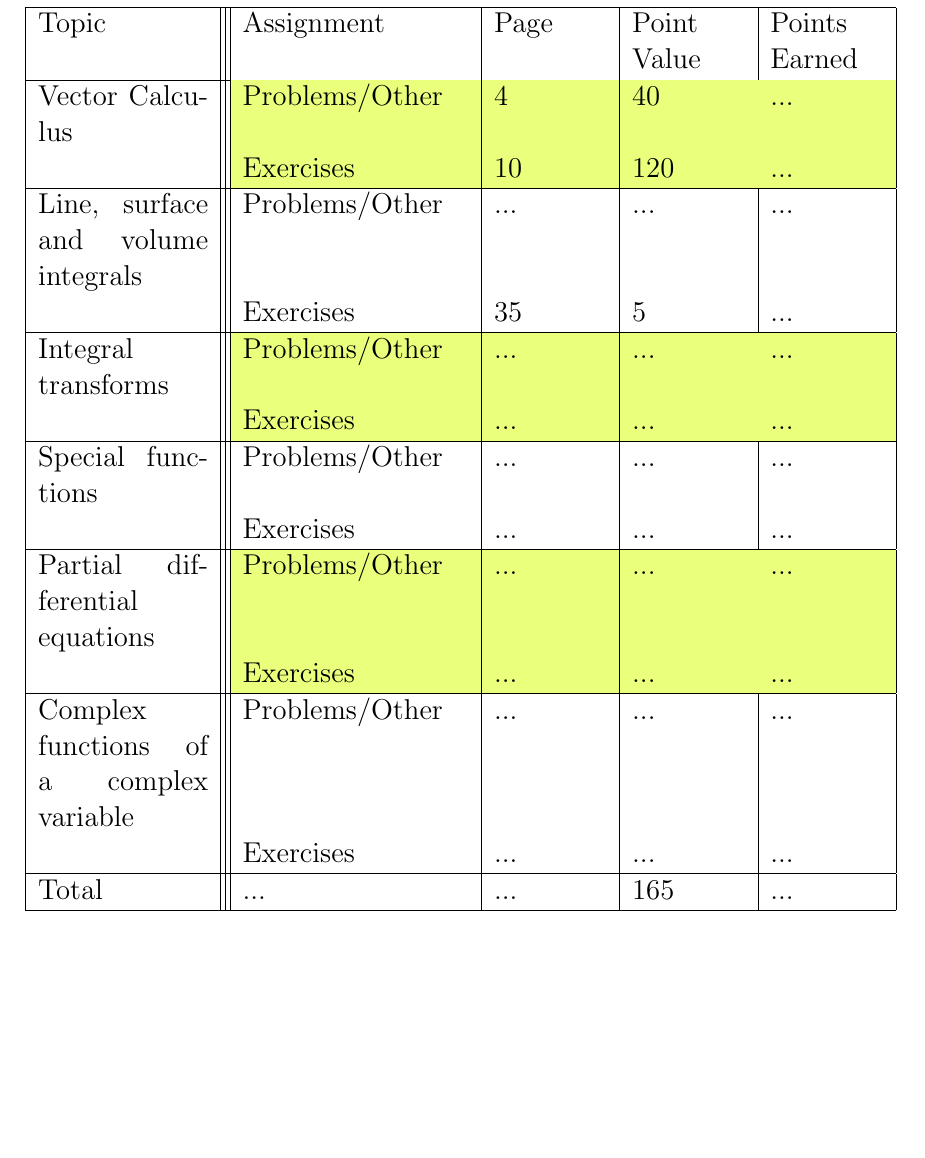
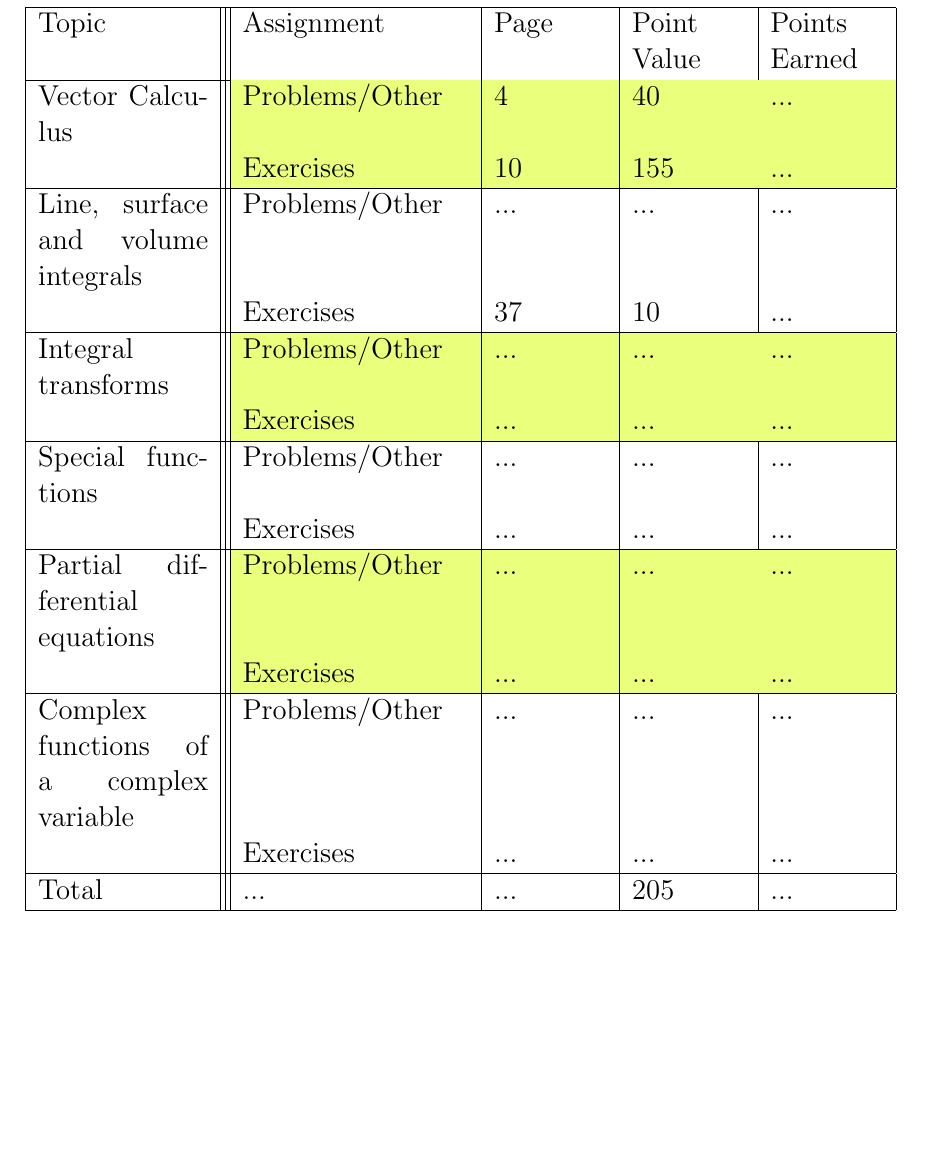
Before and after one commit to Behnam4/Portfolio, a LaTeX document (Portfolio.tex): part of page 3 of 46, cut so that both start at the same text. Compiled offline with pdfLaTeX.

Commit message:
Fix stuff

```diff
--- a/Portfolio.tex
+++ b/Portfolio.tex
@@ -111,10 +111,10 @@
       Topic & Assignment & Page & Point Value & Points Earned \\
       \hline
       Vector Calculus & \cellcolor{contents} Problems/Other & \cellcolor{contents} 4 &\cellcolor{contents} 40 &\cellcolor{contents}  ... \\
-      & \cellcolor{contents} Exercises &\cellcolor{contents}  10 & \cellcolor{contents}  120 &\cellcolor{contents}  ... \\
+      & \cellcolor{contents} Exercises &\cellcolor{contents}  10 & \cellcolor{contents}  155 &\cellcolor{contents}  ... \\
       \hline
       Line, surface and volume integrals & Problems/Other & ... & ... & ... \\
-      & Exercises & 35 & 5 & ... \\
+      & Exercises & 37 & 10 & ... \\
       \hline
       Integral transforms & \cellcolor{contents} Problems/Other &\cellcolor{contents}  ... &\cellcolor{contents}  ... & \cellcolor{contents} ... \\
       & \cellcolor{contents} Exercises &\cellcolor{contents}  ... &\cellcolor{contents}  ... &\cellcolor{contents}  ... \\
@@ -128,7 +128,7 @@
       Complex functions of a complex variable & Problems/Other & ...  & ... & ... \\
       & Exercises  & ...  & ... & ... \\
       \hline
-      Total & ... & ... & 165 & ... \\
+      Total & ... & ... & 205 & ... \\
       \hline
   \end{tabular}
 \end{singlespace}
```
Also changed, not shown: Portfolio.tex (2 more changed lines).
